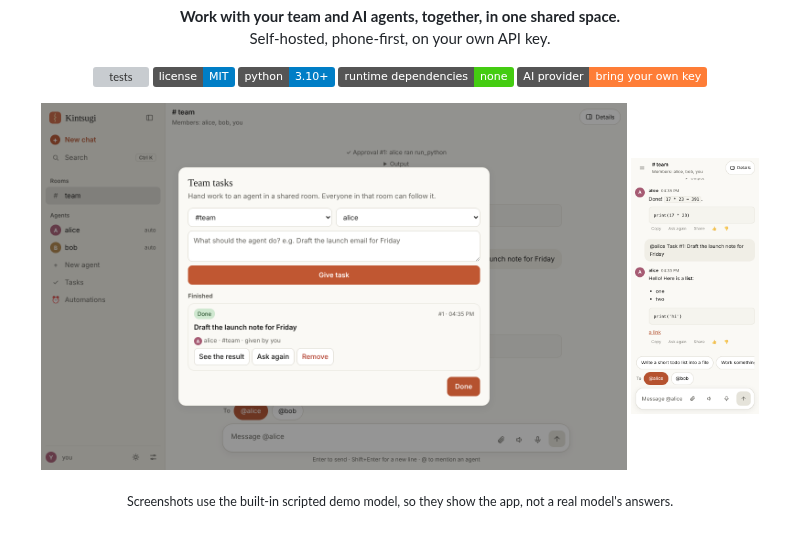
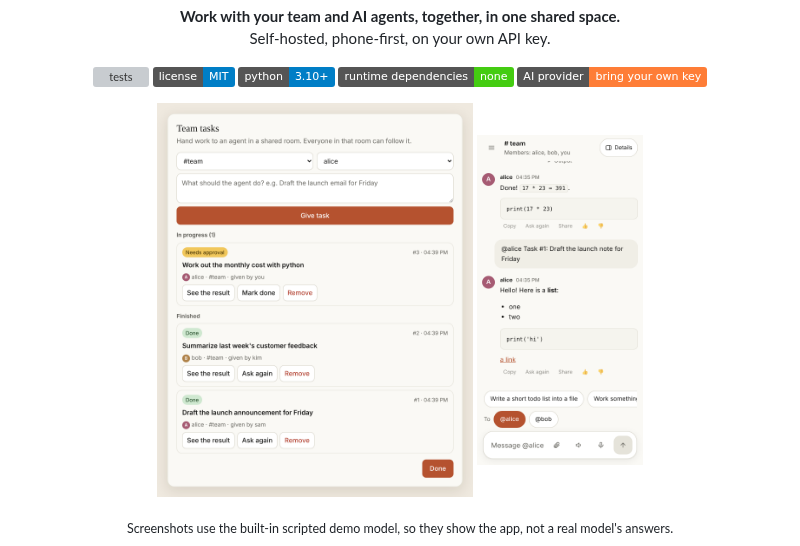
Before and after one commit to niranjanpatil0808-max/Harness-, a Markdown page: README.md, the part around the change. Drawn GitHub-style; pictures changed too: docs/img/team-tasks.png; badges without logos; grey boxes are pictures that could not be loaded.

Commit message:
README: cleaner task board screenshot with three teammates and different task states
Co-Authored-By: Claude Sonnet 5.5 <noreply@anthropic.com>
Claude-Session: https://claude.ai/code/session_01RFtTJMSScst3xLSWrkTpmV

```diff
--- a/README.md
+++ b/README.md
@@ -10,8 +10,8 @@
 </p>
 
 <p align="center">
-  <img src="docs/img/team-tasks.png" alt="The team task board: give an agent a task in a shared room and everyone follows it to done" width="78%">
-  <img src="docs/img/phone-chat.png" alt="The same workspace on a phone" width="17%">
+  <img src="docs/img/team-tasks.png" alt="The team task board: teammates give agents tasks in a shared room and everyone follows them to done" width="42%">
+  <img src="docs/img/phone-chat.png" alt="The same workspace on a phone" width="22%">
 </p>
 <p align="center"><sub>Screenshots use the built-in scripted demo model, so they show the app, not a real model's answers.</sub></p>
 
```
